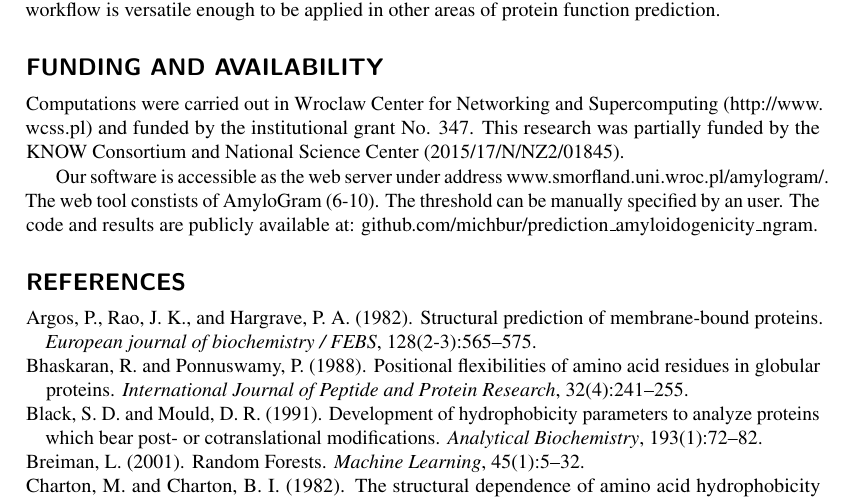
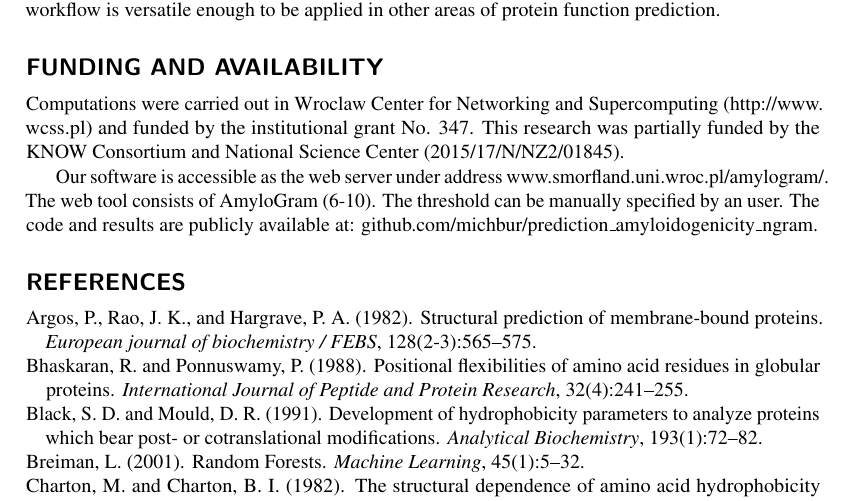
Before and after one commit to michbur/prediction_amyloidogenicity_ngram, a LaTeX document (publication/main.tex): part of page 9 of 10, cut so that both start at the same text. Compiled offline with pdfLaTeX.

Commit message:
fixed typo

```diff
--- a/publication/main.tex
+++ b/publication/main.tex
@@ -738,7 +736,7 @@ No. 347. This research was partially funded by the KNOW Consortium and National
 Science Center (2015/17/N/NZ2/01845).
 
   Our software is accessible as the web server under address
-\url{www.smorfland.uni.wroc.pl/amylogram/}. The web tool constists of AmyloGram
+\url{www.smorfland.uni.wroc.pl/amylogram/}. The web tool consists of AmyloGram
 (6-10). The threshold can be manually specified by an user. The code and
 results are publicly available at:
 \url{github.com/michbur/prediction_amyloidogenicity_ngram}.
```
Also changed, not shown: publication/main.pdf, publication/main.tex (8 more changed lines), 1 other file.
